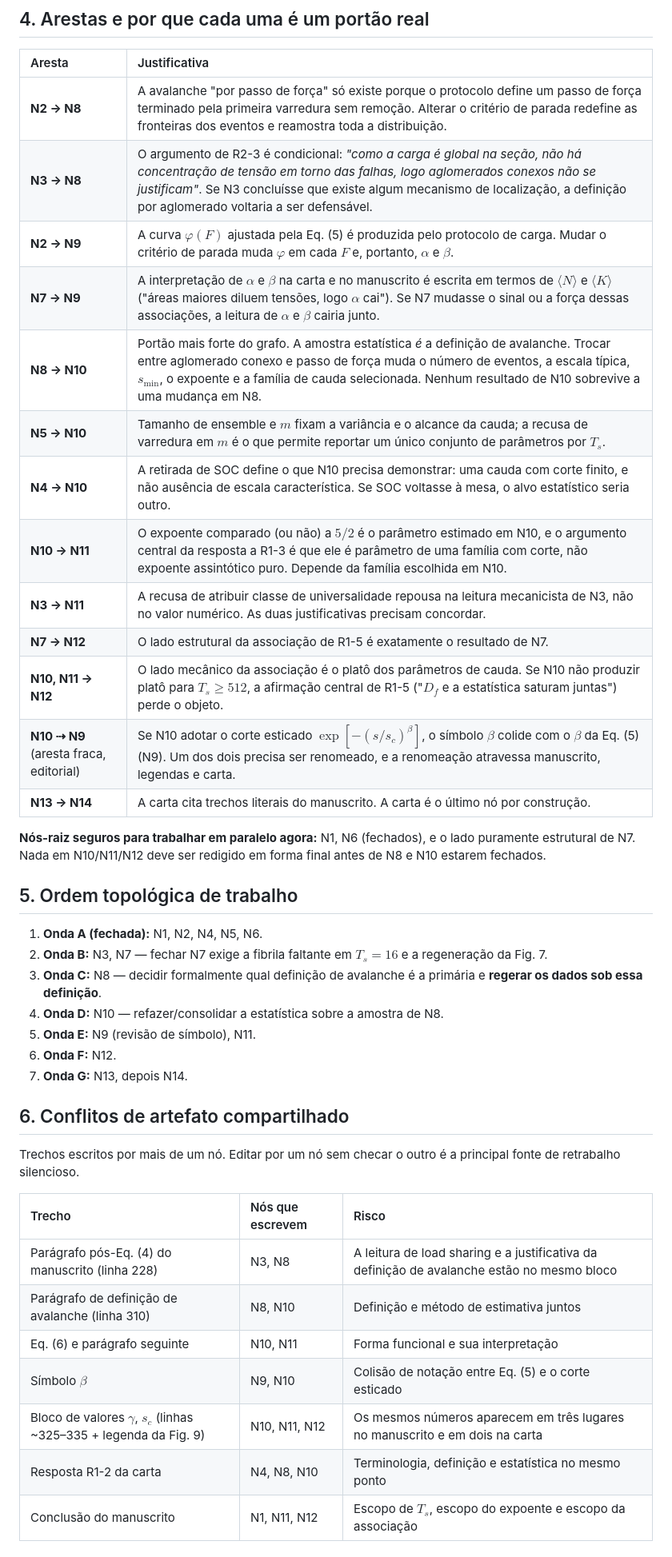
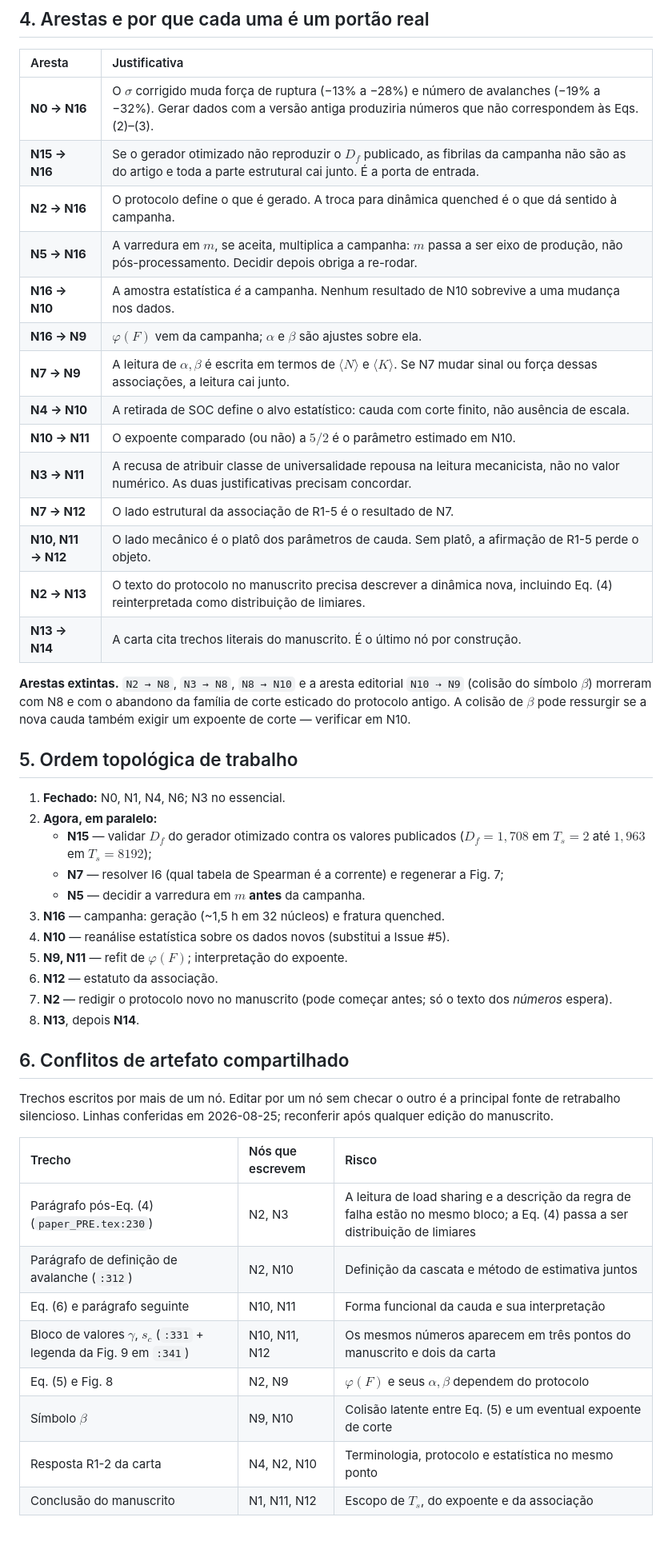
Before and after one commit to michaelsouza/dla-collagen, a Markdown page: Reviews/DAG_dependencias_revisao.md, the part around one of its changes. Shown at 80% size. Drawn GitHub-style.

```diff
--- a/Reviews/DAG_dependencias_revisao.md
+++ b/Reviews/DAG_dependencias_revisao.md
@@ -100,48 +121,58 @@ graph TD
 
 | Aresta | Justificativa |
 |:--|:--|
-| **N2 → N8** | A avalanche "por passo de força" só existe porque o protocolo define um passo de força terminado pela primeira varredura sem remoção. Alterar o critério de parada redefine as fronteiras dos eventos e reamostra toda a distribuição. |
-| **N3 → N8** | O argumento de R2-3 é condicional: *"como a carga é global na seção, não há concentração de tensão em torno das falhas, logo aglomerados conexos não se justificam"*. Se N3 concluísse que existe algum mecanismo de localização, a definição por aglomerado voltaria a ser defensável. |
-| **N2 → N9** | A curva $\varphi(F)$ ajustada pela Eq. (5) é produzida pelo protocolo de carga. Mudar o critério de parada muda $\varphi$ em cada $F$ e, portanto, $\alpha$ e $\beta$. |
-| **N7 → N9** | A interpretação de $\alpha$ e $\beta$ na carta e no manuscrito é escrita em termos de $\langle N\rangle$ e $\langle K\rangle$ ("áreas maiores diluem tensões, logo $\alpha$ cai"). Se N7 mudasse o sinal ou a força dessas associações, a leitura de $\alpha$ e $\beta$ cairia junto. |
-| **N8 → N10** | Portão mais forte do grafo. A amostra estatística *é* a definição de avalanche. Trocar entre aglomerado conexo e passo de força muda o número de eventos, a escala típica, $s_{\min}$, o expoente e a família de cauda selecionada. Nenhum resultado de N10 sobrevive a uma mudança em N8. |
-| **N5 → N10** | Tamanho de ensemble e $m$ fixam a variância e o alcance da cauda; a recusa de varredura em $m$ é o que permite reportar um único conjunto de parâmetros por $T_s$. |
-| **N4 → N10** | A retirada de SOC define o que N10 precisa demonstrar: uma cauda com corte finito, e não ausência de escala característica. Se SOC voltasse à mesa, o alvo estatístico seria outro. |
-| **N10 → N11** | O expoente comparado (ou não) a $5/2$ é o parâmetro estimado em N10, e o argumento central da resposta a R1-3 é que ele é parâmetro de uma família com corte, não expoente assintótico puro. Depende da família escolhida em N10. |
-| **N3 → N11** | A recusa de atribuir classe de universalidade repousa na leitura mecanicista de N3, não no valor numérico. As duas justificativas precisam concordar. |
-| **N7 → N12** | O lado estrutural da associação de R1-5 é exatamente o resultado de N7. |
-| **N10, N11 → N12** | O lado mecânico da associação é o platô dos parâmetros de cauda. Se N10 não produzir platô para $T_s\geq512$, a afirmação central de R1-5 ("$D_f$ e a estatística saturam juntas") perde o objeto. |
-| **N10 ⇢ N9** (aresta fraca, editorial) | Se N10 adotar o corte esticado $\exp[-(s/s_c)^\beta]$, o símbolo $\beta$ colide com o $\beta$ da Eq. (5) (N9). Um dos dois precisa ser renomeado, e a renomeação atravessa manuscrito, legendas e carta. |
-| **N13 → N14** | A carta cita trechos literais do manuscrito. A carta é o último nó por construção. |
+| **N0 → N16** | O $\sigma$ corrigido muda força de ruptura (−13% a −28%) e número de avalanches (−19% a −32%). Gerar dados com a versão antiga produziria números que não correspondem às Eqs. (2)–(3). |
+| **N15 → N16** | Se o gerador otimizado não reproduzir o $D_f$ publicado, as fibrilas da campanha não são as do artigo e toda a parte estrutural cai junto. É a porta de entrada. |
+| **N2 → N16** | O protocolo define o que é gerado. A troca para dinâmica quenched é o que dá sentido à campanha. |
+| **N5 → N16** | A varredura em $m$, se aceita, multiplica a campanha: $m$ passa a ser eixo de produção, não pós-processamento. Decidir depois obriga a re-rodar. |
+| **N16 → N10** | A amostra estatística *é* a campanha. Nenhum resultado de N10 sobrevive a uma mudança nos dados. |
+| **N16 → N9** | $\varphi(F)$ vem da campanha; $\alpha$ e $\beta$ são ajustes sobre ela. |
+| **N7 → N9** | A leitura de $\alpha,\beta$ é escrita em termos de $\langle N\rangle$ e $\langle K\rangle$. Se N7 mudar sinal ou força dessas associações, a leitura cai junto. |
+| **N4 → N10** | A retirada de SOC define o alvo estatístico: cauda com corte finito, não ausência de escala. |
+| **N10 → N11** | O expoente comparado (ou não) a $5/2$ é o parâmetro estimado em N10. |
+| **N3 → N11** | A recusa de atribuir classe de universalidade repousa na leitura mecanicista, não no valor numérico. As duas justificativas precisam concordar. |
+| **N7 → N12** | O lado estrutural da associação de R1-5 é o resultado de N7. |
+| **N10, N11 → N12** | O lado mecânico é o platô dos parâmetros de cauda. Sem platô, a afirmação de R1-5 perde o objeto. |
+| **N2 → N13** | O texto do protocolo no manuscrito precisa descrever a dinâmica nova, incluindo Eq. (4) reinterpretada como distribuição de limiares. |
+| **N13 → N14** | A carta cita trechos literais do manuscrito. É o último nó por construção. |
 
-**Nós-raiz seguros para trabalhar em paralelo agora:** N1, N6 (fechados), e o
-lado puramente estrutural de N7. Nada em N10/N11/N12 deve ser redigido em
-forma final antes de N8 e N10 estarem fechados.
+**Arestas extintas.** `N2 → N8`, `N3 → N8`, `N8 → N10` e a aresta editorial
+`N10 ⇢ N9` (colisão do símbolo $\beta$) morreram com N8 e com o abandono da
+família de corte esticado do protocolo antigo. A colisão de $\beta$ pode
+ressurgir se a nova cauda também exigir um expoente de corte — verificar em
+N10.
 
 ## 5. Ordem topológica de trabalho
 
-1. **Onda A (fechada):** N1, N2, N4, N5, N6.
-2. **Onda B:** N3, N7 — fechar N7 exige a fibrila faltante em $T_s=16$ e a
-   regeneração da Fig. 7.
-3. **Onda C:** N8 — decidir formalmente qual definição de avalanche é a
-   primária e **regerar os dados sob essa definição**.
-4. **Onda D:** N10 — refazer/consolidar a estatística sobre a amostra de N8.
-5. **Onda E:** N9 (revisão de símbolo), N11.
-6. **Onda F:** N12.
-7. **Onda G:** N13, depois N14.
+1. **Fechado:** N0, N1, N4, N6; N3 no essencial.
+2. **Agora, em paralelo:**
+   - **N15** — validar $D_f$ do gerador otimizado contra os valores publicados
+     ($D_f=1{,}708$ em $T_s=2$ até $1{,}963$ em $T_s=8192$);
+   - **N7** — resolver I6 (qual tabela de Spearman é a corrente) e regenerar a
+     Fig. 7;
+   - **N5** — decidir a varredura em $m$ **antes** da campanha.
+3. **N16** — campanha: geração (~1,5 h em 32 núcleos) e fratura quenched.
+4. **N10** — reanálise estatística sobre os dados novos (substitui a Issue #5).
+5. **N9, N11** — refit de $\varphi(F)$; interpretação do expoente.
+6. **N12** — estatuto da associação.
+7. **N2** — redigir o protocolo novo no manuscrito (pode começar antes; só o
+   texto dos *números* espera).
+8. **N13**, depois **N14**.
 
 ## 6. Conflitos de artefato compartilhado
 
 Trechos escritos por mais de um nó. Editar por um nó sem checar o outro é a
-principal fonte de retrabalho silencioso.
+principal fonte de retrabalho silencioso. Linhas conferidas em 2026-08-25;
+reconferir após qualquer edição do manuscrito.
 
 | Trecho | Nós que escrevem | Risco |
 |:--|:--|:--|
-| Parágrafo pós-Eq. (4) do manuscrito (linha 228) | N3, N8 | A leitura de load sharing e a justificativa da definição de avalanche estão no mesmo bloco |
-| Parágrafo de definição de avalanche (linha 310) | N8, N10 | Definição e método de estimativa juntos |
-| Eq. (6) e parágrafo seguinte | N10, N11 | Forma funcional e sua interpretação |
-| Símbolo $\beta$ | N9, N10 | Colisão de notação entre Eq. (5) e o corte esticado |
-| Bloco de valores $\gamma$, $s_c$ (linhas ~325–335 + legenda da Fig. 9) | N10, N11, N12 | Os mesmos números aparecem em três lugares no manuscrito e em dois na carta |
-| Resposta R1-2 da carta | N4, N8, N10 | Terminologia, definição e estatística no mesmo ponto |
-| Conclusão do manuscrito | N1, N11, N12 | Escopo de $T_s$, escopo do expoente e escopo da associação |
+| Parágrafo pós-Eq. (4) (`paper_PRE.tex:230`) | N2, N3 | A leitura de load sharing e a descrição da regra de falha estão no mesmo bloco; a Eq. (4) passa a ser distribuição de limiares |
+| Parágrafo de definição de avalanche (`:312`) | N2, N10 | Definição da cascata e método de estimativa juntos |
+| Eq. (6) e parágrafo seguinte | N10, N11 | Forma funcional da cauda e sua interpretação |
+| Bloco de valores $\gamma$, $s_c$ (`:331` + legenda da Fig. 9 em `:341`) | N10, N11, N12 | Os mesmos números aparecem em três pontos do manuscrito e dois da carta |
+| Eq. (5) e Fig. 8 | N2, N9 | $\varphi(F)$ e seus $\alpha,\beta$ dependem do protocolo |
+| Símbolo $\beta$ | N9, N10 | Colisão latente entre Eq. (5) e um eventual expoente de corte |
+| Resposta R1-2 da carta | N4, N2, N10 | Terminologia, protocolo e estatística no mesmo ponto |
+| Conclusão do manuscrito | N1, N11, N12 | Escopo de $T_s$, do expoente e da associação |
 
```
Also changed, not shown: other parts of Reviews/DAG_dependencias_revisao.md (+111 -118 lines).
